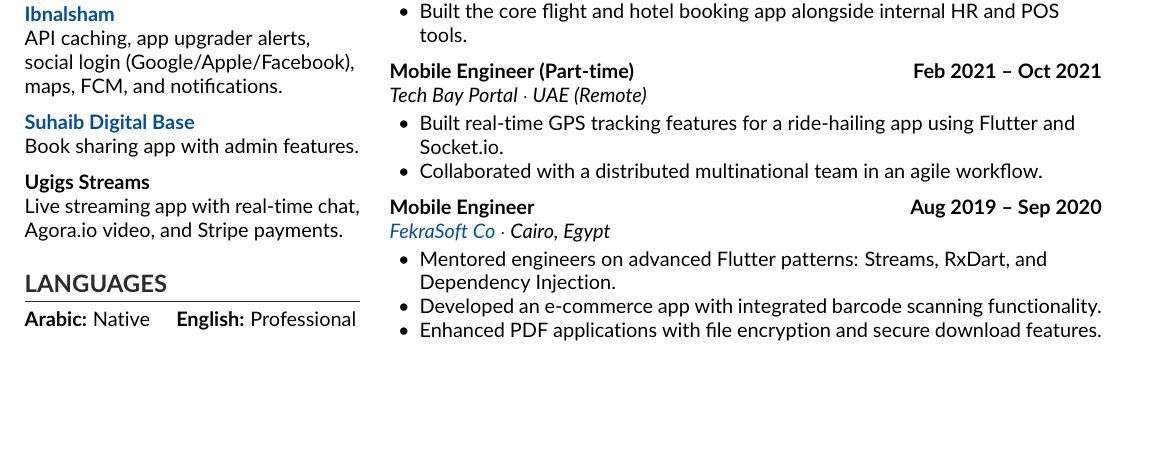
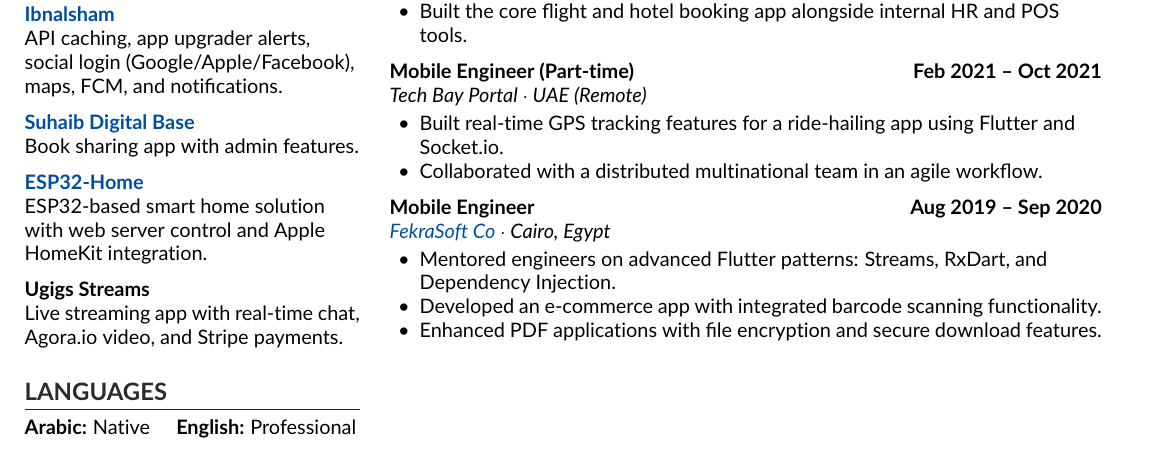
Before and after one commit to binSaed/CV, a LaTeX CV (cv.tex): part of the page, cut so that both start at the same text, the shorter picture padded with empty space. Compiled offline with pdfLaTeX.

Commit message:
Add new project entry for ESP32-Home with description

```diff
--- a/cv.tex
+++ b/cv.tex
@@ -170,6 +170,11 @@
 
         \vspace{6pt}
 
+        \textbf{\href{https://github.com/binSaed/ESP32-Home}{ESP32-Home}} \\
+        ESP32-based smart home solution with web server control and Apple HomeKit integration.
+
+        \vspace{6pt}
+
         \textbf{Ugigs Streams} \\
         Live streaming app with real-time chat, Agora.io video, and Stripe payments.
 
```
